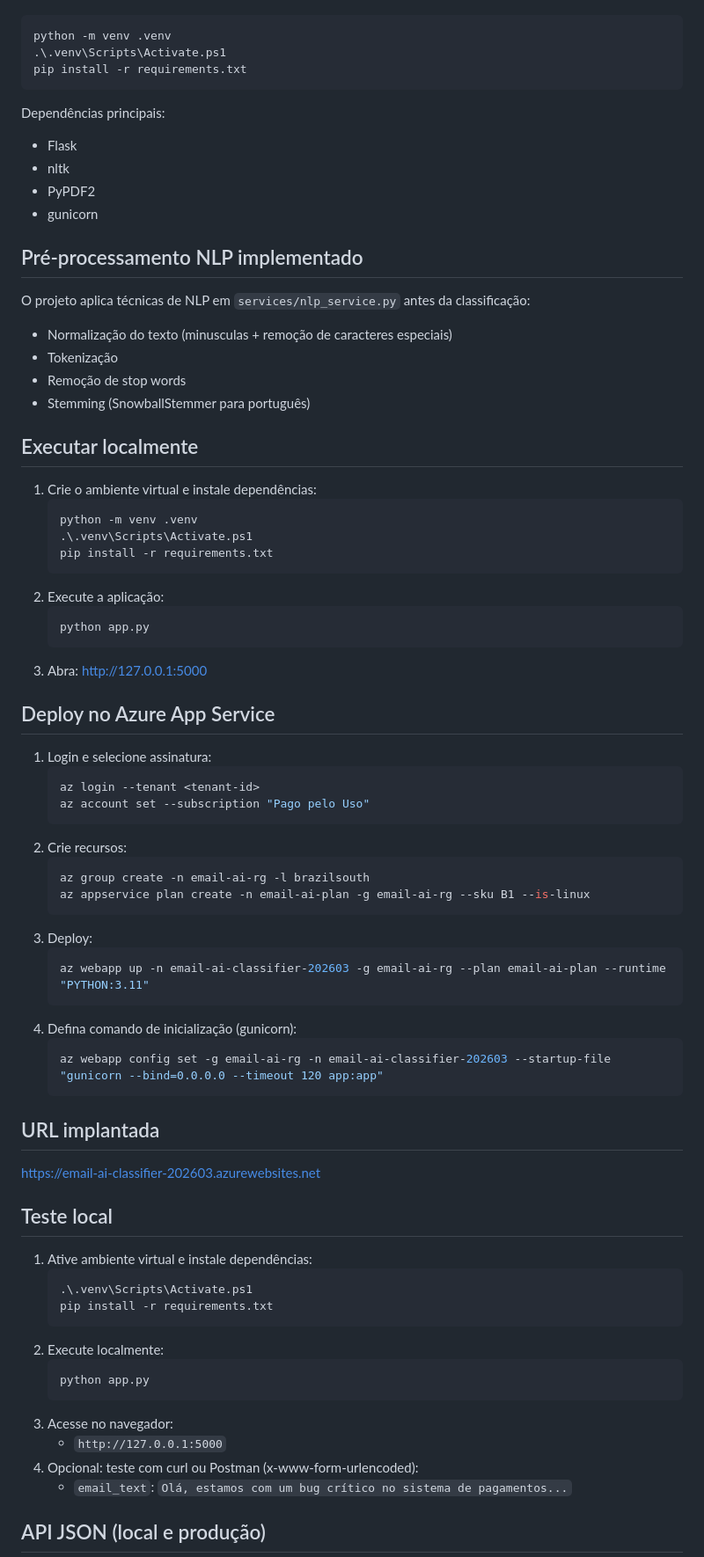
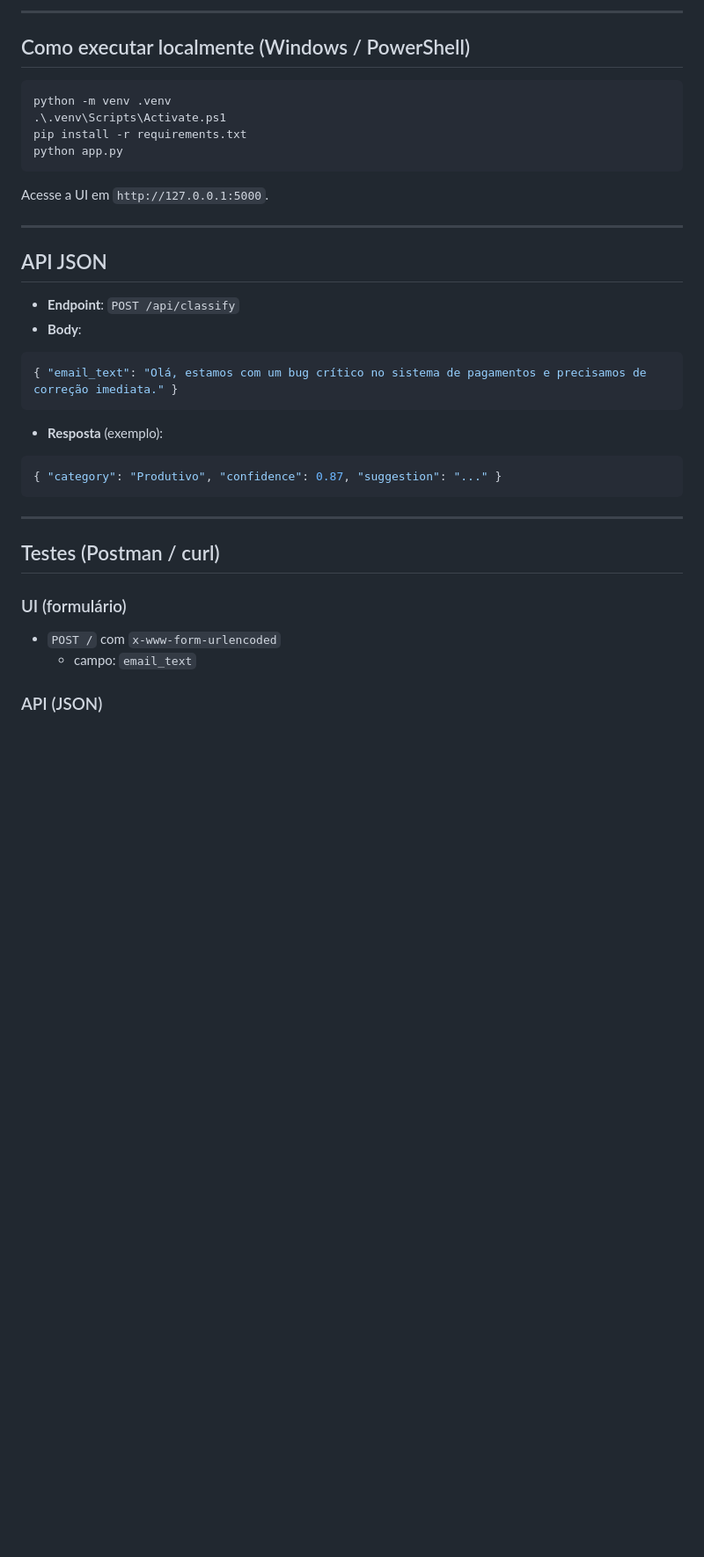
Before and after one commit to wedsonsp/classificador-email-ia, a Markdown page: README.md, the part around one of its changes. Shown at 88% size. GitHub-like rendering; blank space fills up the shorter version.

Commit message:
Ajuste formatação README.md

````diff
--- a/README.md
+++ b/README.md
@@ -44,78 +74,41 @@ Instale no ambiente virtual:
+---
+
+## Como executar localmente (Windows / PowerShell)
 
 ```powershell
 python -m venv .venv
 .\.venv\Scripts\Activate.ps1
 pip install -r requirements.txt
+python app.py
 ```
 
-Dependências principais:
-- Flask
-- nltk
-- PyPDF2
-- gunicorn
+Acesse a UI em `http://127.0.0.1:5000`.
 
-## Pré-processamento NLP implementado
+---
 
-O projeto aplica técnicas de NLP em `services/nlp_service.py` antes da classificação:
-- Normalização do texto (minusculas + remoção de caracteres especiais)
-- Tokenização
-- Remoção de stop words
-- Stemming (SnowballStemmer para português)
+## API JSON
 
-## Executar localmente
+- **Endpoint**: `POST /api/classify`
+- **Body**:
 
-1. Crie o ambiente virtual e instale dependências:
-   ```powershell
-   python -m venv .venv
-   .\.venv\Scripts\Activate.ps1
-   pip install -r requirements.txt
-   ```
-2. Execute a aplicação:
-   ```powershell
-   python app.py
-   ```
-3. Abra: http://127.0.0.1:5000
+```json
+{ "email_text": "Olá, estamos com um bug crítico no sistema de pagamentos e precisamos de correção imediata." }
+```
 
-## Deploy no Azure App Service
+- **Resposta** (exemplo):
 
-1. Login e selecione assinatura:
-   ```powershell
-   az login --tenant <tenant-id>
-   az account set --subscription "Pago pelo Uso"
-   ```
-2. Crie recursos:
-   ```powershell
-   az group create -n email-ai-rg -l brazilsouth
-   az appservice plan create -n email-ai-plan -g email-ai-rg --sku B1 --is-linux
-   ```
-3. Deploy:
-   ```powershell
-   az webapp up -n email-ai-classifier-202603 -g email-ai-rg --plan email-ai-plan --runtime "PYTHON:3.11"
-   ```
-4. Defina comando de inicialização (gunicorn):
-   ```powershell
-   az webapp config set -g email-ai-rg -n email-ai-classifier-202603 --startup-file "gunicorn --bind=0.0.0.0 --timeout 120 app:app"
-   ```
+```json
+{ "category": "Produtivo", "confidence": 0.87, "suggestion": "..." }
+```
 
-## URL implantada
+---
 
-https://email-ai-classifier-202603.azurewebsites.net
+## Testes (Postman / curl)
 
-## Teste local
+### UI (formulário)
 
-1. Ative ambiente virtual e instale dependências:
-   ```powershell
-   .\.venv\Scripts\Activate.ps1
-   pip install -r requirements.txt
-   ```
-2. Execute localmente:
-   ```powershell
-   python app.py
-   ```
-3. Acesse no navegador:
-   - `http://127.0.0.1:5000`
-4. Opcional: teste com curl ou Postman (x-www-form-urlencoded):
-   - `email_text`: `Olá, estamos com um bug crítico no sistema de pagamentos...`
+- `POST /` com `x-www-form-urlencoded`
+  - campo: `email_text`
 
-## API JSON (local e produção)
+### API (JSON)
 
````
Also changed, not shown: other parts of README.md (+74 -50 lines).
